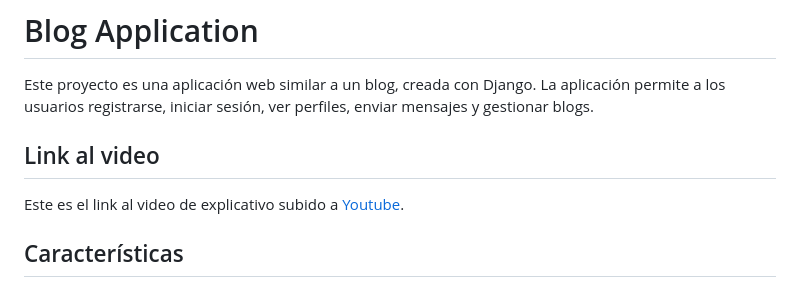
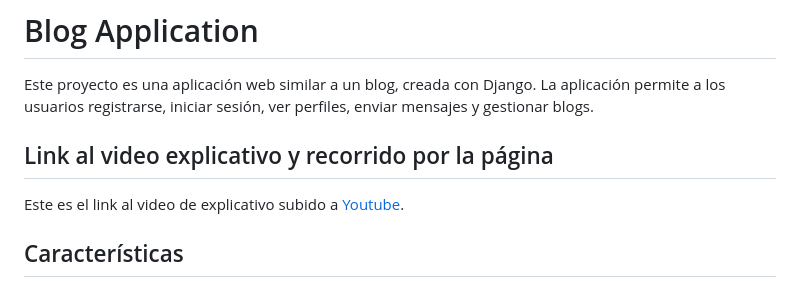
Before and after one commit to na1ku/EntregaFinal_Jimenez, a Markdown page: README.md, the part around the change. GitHub-like rendering.

```diff
--- a/README.md
+++ b/README.md
@@ -1,7 +1,8 @@
 # Blog Application
 
 Este proyecto es una aplicación web similar a un blog, creada con Django. La aplicación permite a los usuarios registrarse, iniciar sesión, ver perfiles, enviar mensajes y gestionar blogs.
-## Link al video
+
+## Link al video explicativo y recorrido por la página
 
 Este es el link al video de explicativo subido a [Youtube](https://youtu.be/iY8PNJHil3o).
 
```
